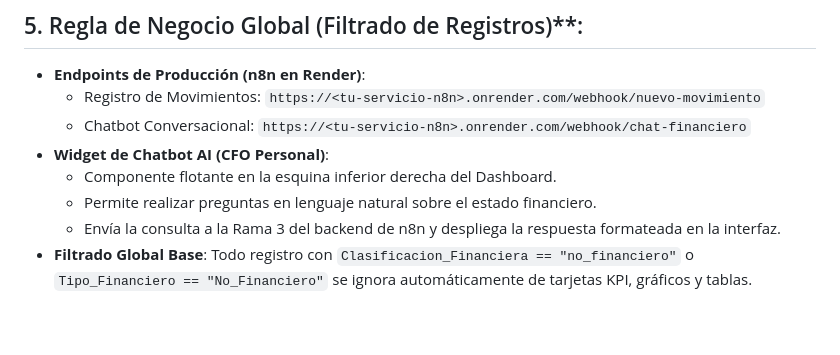
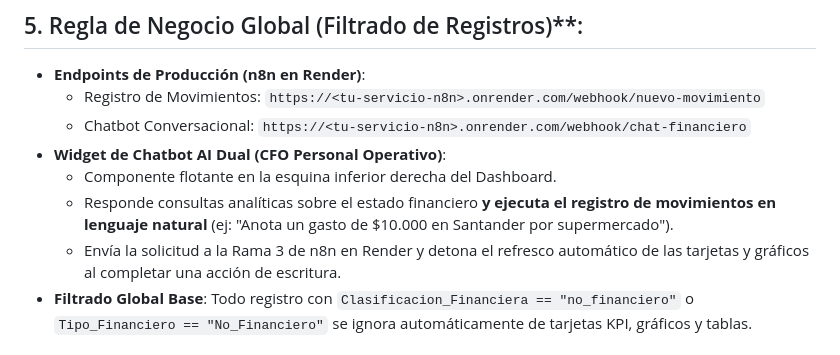
Before and after one commit to cristobalsssss/dashboard-finanzas-vibe, a Markdown page: docs/AGENTS.md, the part around the change. Rendered like a GitHub page; blank space fills up the shorter version.

```diff
--- a/docs/AGENTS.md
+++ b/docs/AGENTS.md
@@ -42,10 +42,10 @@ Construir una interfaz web responsiva, moderna y limpia (Dashboard Financiero BI
 - **Endpoints de Producción (n8n en Render)**:
   - Registro de Movimientos: `https://<tu-servicio-n8n>.onrender.com/webhook/nuevo-movimiento`
   - Chatbot Conversacional: `https://<tu-servicio-n8n>.onrender.com/webhook/chat-financiero`
-- **Widget de Chatbot AI (CFO Personal)**:
+- **Widget de Chatbot AI Dual (CFO Personal Operativo)**:
   - Componente flotante en la esquina inferior derecha del Dashboard.
-  - Permite realizar preguntas en lenguaje natural sobre el estado financiero.
-  - Envía la consulta a la Rama 3 del backend de n8n y despliega la respuesta formateada en la interfaz.
+  - Responde consultas analíticas sobre el estado financiero **y ejecuta el registro de movimientos en lenguaje natural** (ej: "Anota un gasto de $10.000 en Santander por supermercado").
+  - Envía la solicitud a la Rama 3 de n8n en Render y detona el refresco automático de las tarjetas y gráficos al completar una acción de escritura.
 - **Filtrado Global Base**: Todo registro con `Clasificacion_Financiera == "no_financiero"` o `Tipo_Financiero == "No_Financiero"` se ignora automáticamente de tarjetas KPI, gráficos y tablas.
 
 ## 6. Estructura Oficial de Datos (Google Sheets / BD)
```
Also changed, not shown: docs/task_plan.md (+2 -2 lines), docs/web_spec.md (+5 -4 lines).
